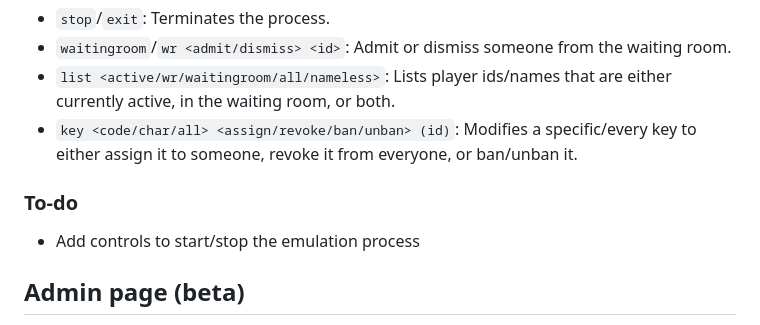
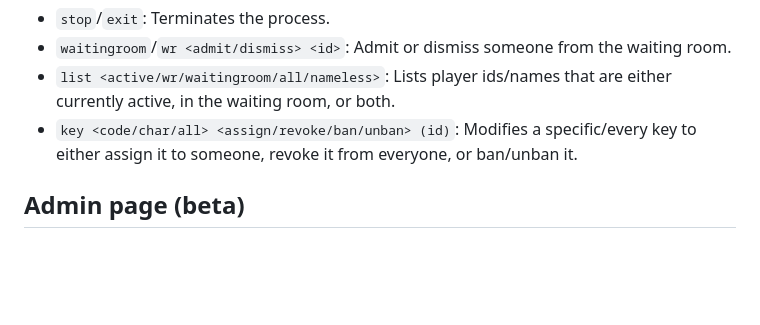
Before and after one commit to tinkerer9/collaborativekeys, a Markdown page: README.md, the part around the change. GitHub-like rendering; blank space fills up the shorter version.

Commit message:
Updated README for last commit

```diff
--- a/README.md
+++ b/README.md
@@ -98,10 +98,6 @@ Here are the following commands that can be run from the terminal. A `/` or othe
 - `list <active/wr/waitingroom/all/nameless>`: Lists player ids/names that are either currently active, in the waiting room, or both.
 - `key <code/char/all> <assign/revoke/ban/unban> (id)`: Modifies a specific/every key to either assign it to someone, revoke it from everyone, or ban/unban it.
 
-### To-do
-
-- Add controls to start/stop the emulation process
-
 ## Admin page (beta)
 
 An admin page that can be opened on another device is being made. They have to enter the admin password found at `config.js` (defualt is `hackathon2026`). So far, visitors can use use the Inspect Console feature to manually send a command with:
```
